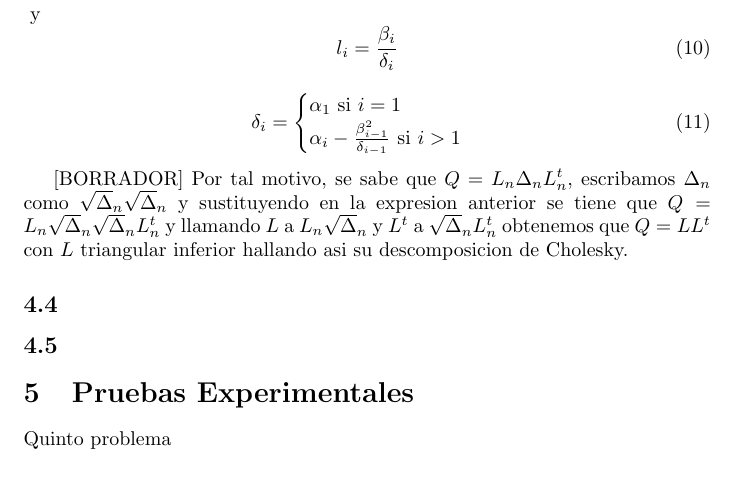
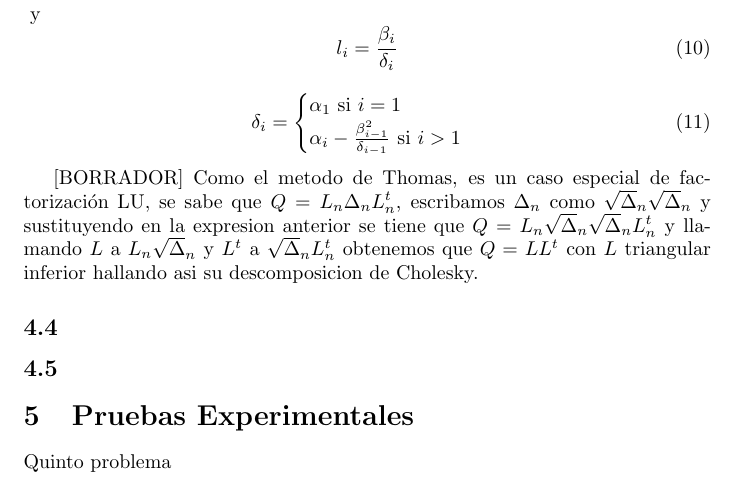
Before and after one commit to bfig/metnum, a LaTeX document (borrador2.tex): part of page 5 of 6, cut so that both start at the same text. Compiled offline with pdfLaTeX.

Commit message:
Update borrador2.tex

```diff
--- a/borrador2.tex
+++ b/borrador2.tex
@@ -243,7 +243,7 @@
             \end{cases}
     \end{equation}
 
-    [BORRADOR] Por tal motivo, se sabe que $ Q = L_n\Delta_nL_{n}^{t} $,
+    [BORRADOR] Como el metodo de Thomas, es un caso especial de factorización LU, se sabe que $ Q = L_n\Delta_nL_{n}^{t} $,
     escribamos $\Delta_n$ como $\sqrt\Delta_n\sqrt\Delta_n$ y sustituyendo en la expresion anterior se tiene que
     $ Q = L_n\sqrt\Delta_n\sqrt\Delta_nL_{n}^{t} $ y llamando $L$ a $L_n\sqrt\Delta_n$ y $L^t$ a $\sqrt\Delta_nL_{n}^{t}$
     obtenemos que $Q = LL^t$ con $L$ triangular inferior hallando asi su descomposicion de Cholesky.
```
